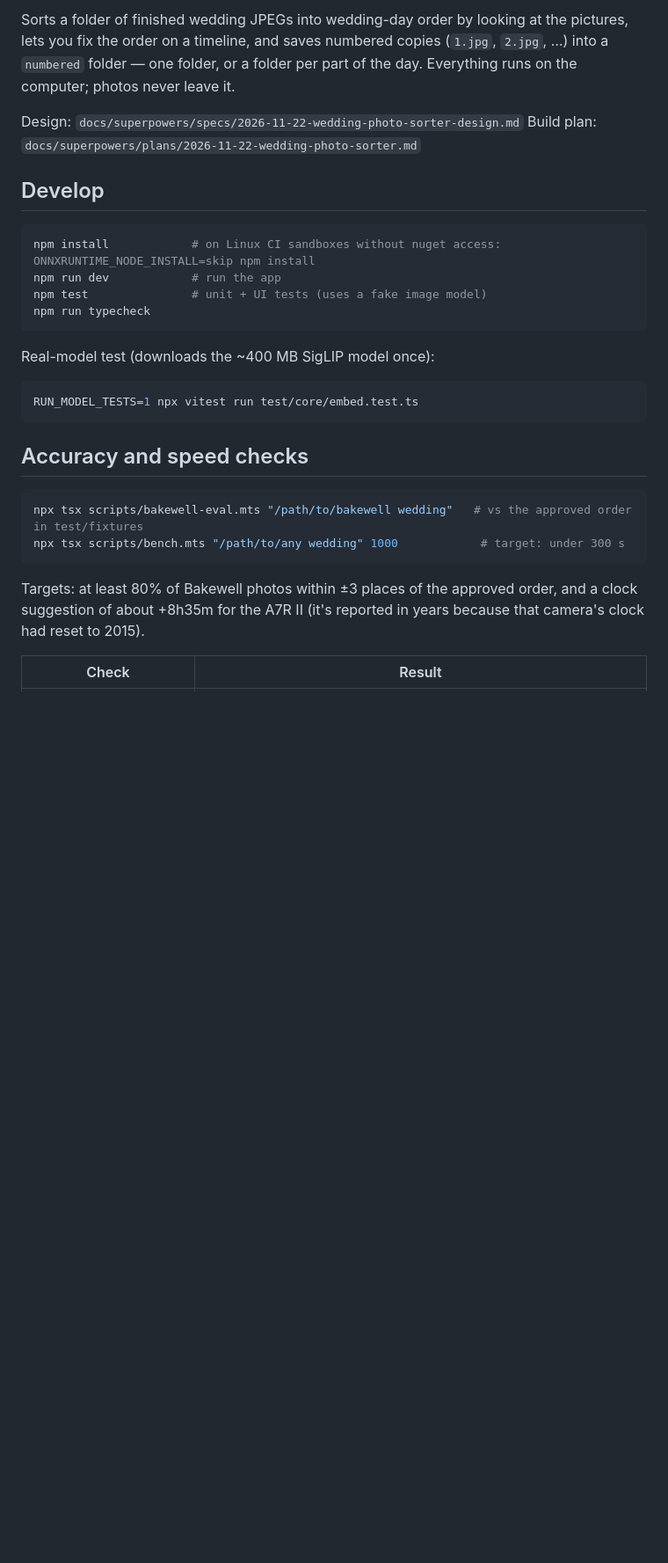
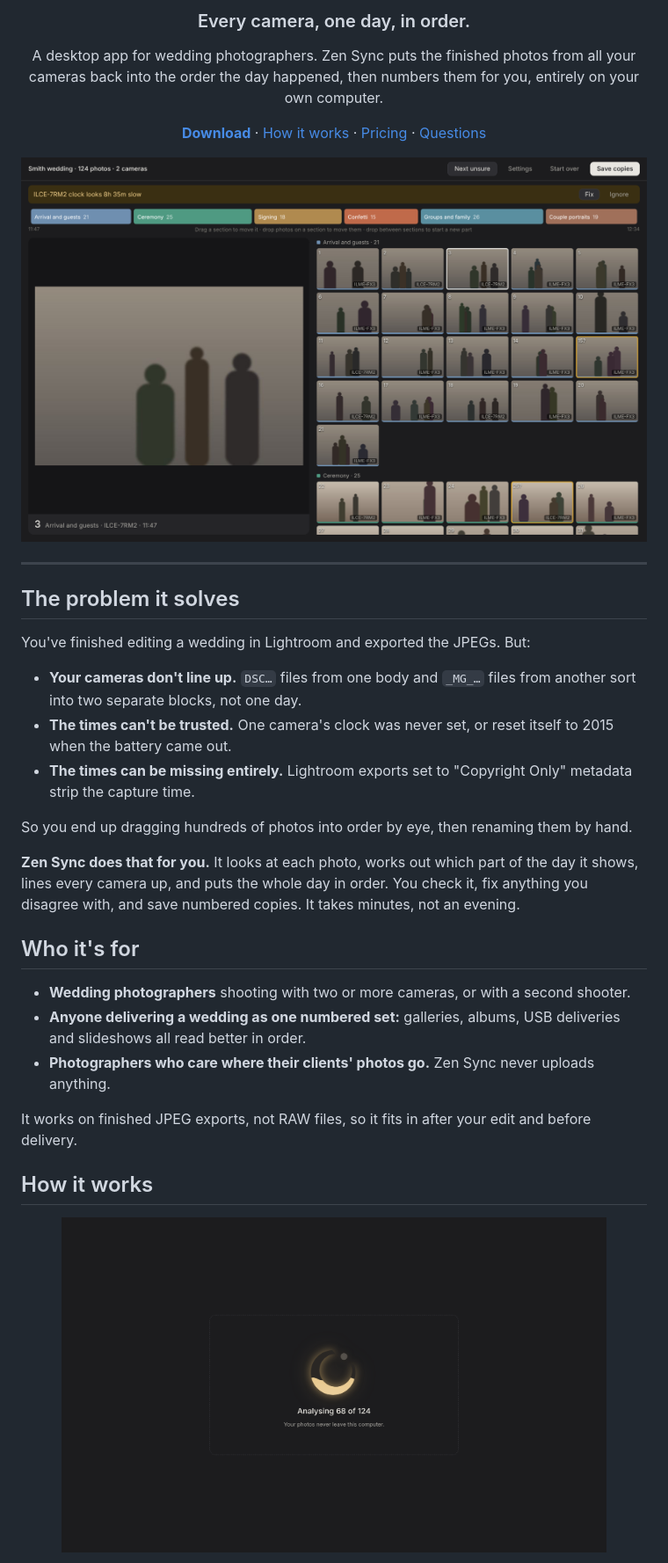
Before and after one commit to benthemoonbear/Zen-Sync, a Markdown page: README.md, the part around one of its changes. Shown at 88% size. Drawn GitHub-style; pictures changed too: docs/images/review.png (added), docs/images/sorting.png (added); blank space fills up the shorter version.

````diff
--- a/README.md
+++ b/README.md
@@ -2,36 +7,47 @@
 
-Sorts a folder of finished wedding JPEGs into wedding-day order by looking at the pictures,
-lets you fix the order on a timeline, and saves numbered copies (`1.jpg`, `2.jpg`, …) into a
-`numbered` folder — one folder, or a folder per part of the day. Everything runs on the
-computer; photos never leave it.
+<h3 align="center">Every camera, one day, in order.</h3>
 
-Design: `docs/superpowers/specs/2026-11-22-wedding-photo-sorter-design.md`
-Build plan: `docs/superpowers/plans/2026-11-22-wedding-photo-sorter.md`
+<p align="center">
+  A desktop app for wedding photographers. Zen Sync puts the finished photos from all your cameras
+  back into the order the day happened, then numbers them for you, entirely on your own computer.
+</p>
 
-## Develop
+<p align="center">
+  <a href="#download"><b>Download</b></a> ·
+  <a href="#how-it-works">How it works</a> ·
+  <a href="#free-and-full-version">Pricing</a> ·
+  <a href="#questions">Questions</a>
+</p>
 
-```bash
-npm install            # on Linux CI sandboxes without nuget access: ONNXRUNTIME_NODE_INSTALL=skip npm install
-npm run dev            # run the app
-npm test               # unit + UI tests (uses a fake image model)
-npm run typecheck
-```
+<p align="center">
+  <img src="docs/images/review.png" alt="Zen Sync's review screen: a timeline of the wedding day across the top, a large preview on the left, and numbered thumbnails grouped by part of the day" width="900">
+</p>
 
-Real-model test (downloads the ~400 MB SigLIP model once):
+---
 
-```bash
-RUN_MODEL_TESTS=1 npx vitest run test/core/embed.test.ts
-```
+## The problem it solves
 
-## Accuracy and speed checks
+You've finished editing a wedding in Lightroom and exported the JPEGs. But:
 
-```bash
-npx tsx scripts/bakewell-eval.mts "/path/to/bakewell wedding"   # vs the approved order in test/fixtures
-npx tsx scripts/bench.mts "/path/to/any wedding" 1000            # target: under 300 s
-```
+- **Your cameras don't line up.** `DSC…` files from one body and `_MG_…` files from another sort into two separate blocks, not one day.
+- **The times can't be trusted.** One camera's clock was never set, or reset itself to 2015 when the battery came out.
+- **The times can be missing entirely.** Lightroom exports set to "Copyright Only" metadata strip the capture time.
 
-Targets: at least 80% of Bakewell photos within ±3 places of the approved order, and a clock
-suggestion of about +8h35m for the A7R II (it's reported in years because that camera's clock
-had reset to 2015).
+So you end up dragging hundreds of photos into order by eye, then renaming them by hand.
 
-| Check | Result |
+**Zen Sync does that for you.** It looks at each photo, works out which part of the day it shows, lines every camera up, and puts the whole day in order. You check it, fix anything you disagree with, and save numbered copies. It takes minutes, not an evening.
+
+## Who it's for
+
+- **Wedding photographers** shooting with two or more cameras, or with a second shooter.
+- **Anyone delivering a wedding as one numbered set:** galleries, albums, USB deliveries and slideshows all read better in order.
+- **Photographers who care where their clients' photos go.** Zen Sync never uploads anything.
+
+It works on finished JPEG exports, not RAW files, so it fits in after your edit and before delivery.
+
+## How it works
+
+<p align="center">
+  <img src="docs/images/sorting.png" alt="The ensō logo filling with gold while Zen Sync analyses 64 of 124 photos" width="620">
+</p>
+
````
Also changed, not shown: other parts of README.md (+85 -30 lines), docs/DEVELOPING.md (added, +75 -0 lines), docs/images/save.png (added), docs/images/start.png (added), 4 other files.
